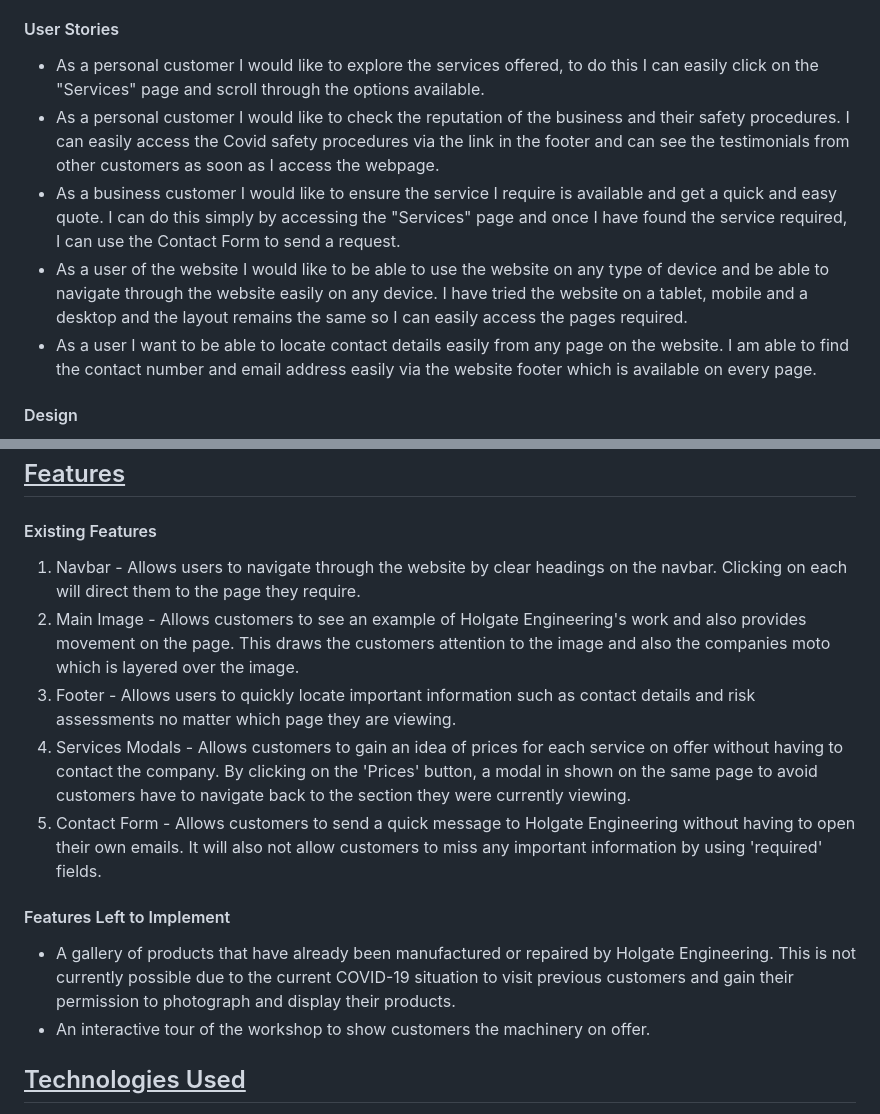
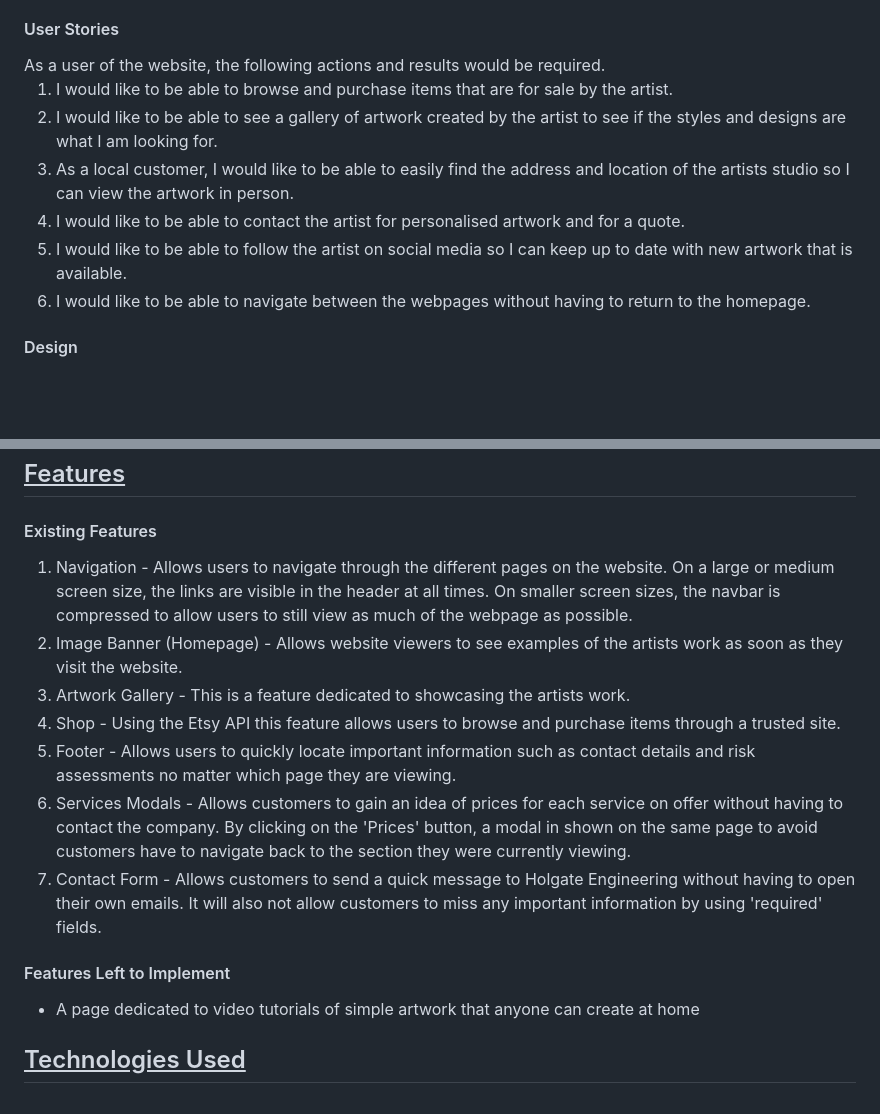
Before and after one commit to Code-Institute-Submissions/Down-The-Rabbit-Hole, a Markdown page: README.md, 2 parts joined by grey strips. Rendered like a GitHub page; blank space fills up the shorter version.

```diff
--- a/README.md
+++ b/README.md
@@ -55,13 +55,14 @@ Please see the wireframes for this project:<br>
 </ul>
 
 <h4 id="user-stories">User Stories</h4>
-<ul>
-<li>As a personal customer I would like to explore the services offered, to do this I can easily click on the "Services" page and scroll through the options available.</li>
-<li>As a personal customer I would like to check the reputation of the business and their safety procedures. I can easily access the Covid safety procedures via the link in the footer and can see the testimonials from other customers as soon as I access the webpage.</li>
-<li>As a business customer I would like to ensure the service I require is available and get a quick and easy quote. I can do this simply by accessing the "Services" page and once I have found the service required, I can use the Contact Form to send a request.</li>
-<li>As a user of the website I would like to be able to use the website on any type of device and be able to navigate through the website easily on any device. I have tried the website on a tablet, mobile and a desktop and the layout remains the same so I can easily access the pages required.</li>
-<li>As a user I want to be able to locate contact details easily from any page on the website. I am able to find the contact number and email address easily via the website footer which is available on every page.</li>
-</ul>
+As a user of the website, the following actions and results would be required.
+<ol>
+<li>I would like to be able to browse and purchase items that are for sale by the artist.</li>
+<li>I would like to be able to see a gallery of artwork created by the artist to see if the styles and designs are what I am looking for.</li>
+<li>As a local customer, I would like to be able to easily find the address and location of the artists studio so I can view the artwork in person. </li>
+<li>I would like to be able to contact the artist for personalised artwork and for a quote.</li>
+<li>I would like to be able to follow the artist on social media so I can keep up to date with new artwork that is available.</li>
+<li>I would like to be able to navigate between the webpages without having to return to the homepage.</li></ol>
 
 <h4 id="design">Design</h4>
 This project has been tailored towards the artistic target audience, with the aims in mind.<br>
@@ -86,8 +87,11 @@ This project has been tailored towards the artistic target audience, with the ai
 
 <h4 id="existing-features">Existing Features</h4>
 <ol>
-<li>Navbar - Allows users to navigate through the website by clear headings on the navbar. Clicking on each will direct them to the page they require.</li>
-<li>Main Image - Allows customers to see an example of Holgate Engineering's work and also provides movement on the page. This draws the customers attention to the image and also the companies moto which is layered over the image.</li>
+<li>Navigation - Allows users to navigate through the different pages on the website. On a large or medium screen size, the links are visible in the header at all times. On smaller screen sizes, the navbar is compressed to allow users to still view as much of the webpage as possible.</li>
+<li>Image Banner (Homepage) - Allows website viewers to see examples of the artists work as soon as they visit the website.</li>
+<li>Artwork Gallery - This is a feature dedicated to showcasing the artists work.</li>
+<li>Shop - Using the Etsy API this feature allows users to browse and purchase items through a trusted site.</li>
+
 <li>Footer - Allows users to quickly locate important information such as contact details and risk assessments no matter which page they are viewing.</li>
 <li>Services Modals - Allows customers to gain an idea of prices for each service on offer without having to contact the company. By clicking on the 'Prices' button, a modal in shown on the same page to avoid customers have to navigate back to the section they were currently viewing.</li>
 <li>Contact Form - Allows customers to send a quick message to Holgate Engineering without having to open their own emails. It will also not allow customers to miss any important information by using 'required' fields.</li>
@@ -95,8 +99,7 @@ This project has been tailored towards the artistic target audience, with the ai
 
 <h4 id="new-features">Features Left to Implement</h4>
 <ul>
-<li>A gallery of products that have already been manufactured or repaired by Holgate Engineering. This is not currently possible due to the current COVID-19 situation to visit previous customers and gain their permission to photograph and display their products.</li>
-<li>An interactive tour of the workshop to show customers the machinery on offer.</li>
+<li>A page dedicated to video tutorials of simple artwork that anyone can create at home</li>
 </ul>
 <h2 id="technologies"><u>Technologies Used</u></h2>
 <ul>
```
Also changed, not shown: other parts of README.md (+4 -64 lines), testing.md (added, +141 -0 lines), assets/images/api-error.JPG (added), assets/images/bubblejs.JPG (added), 7 other files.
